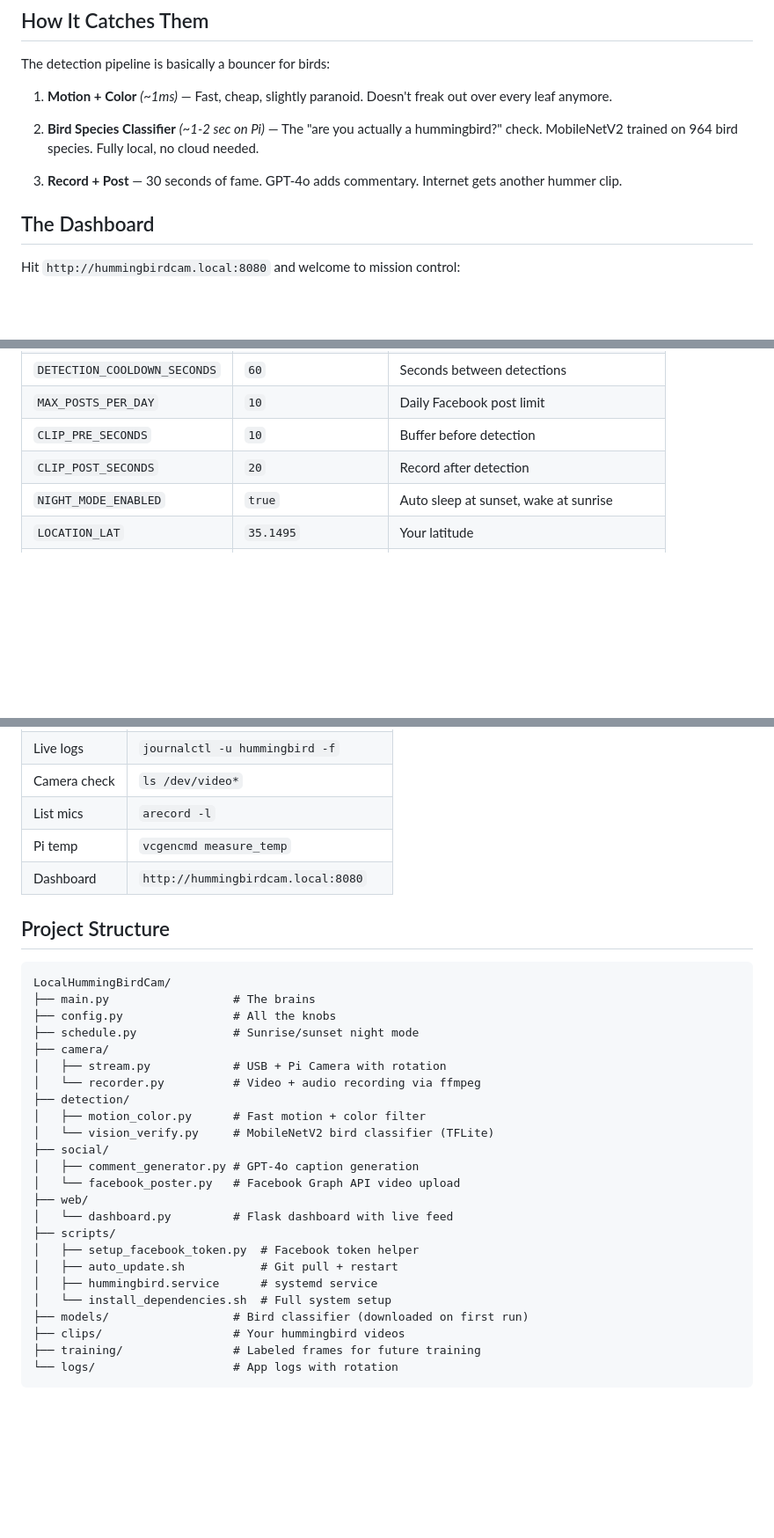
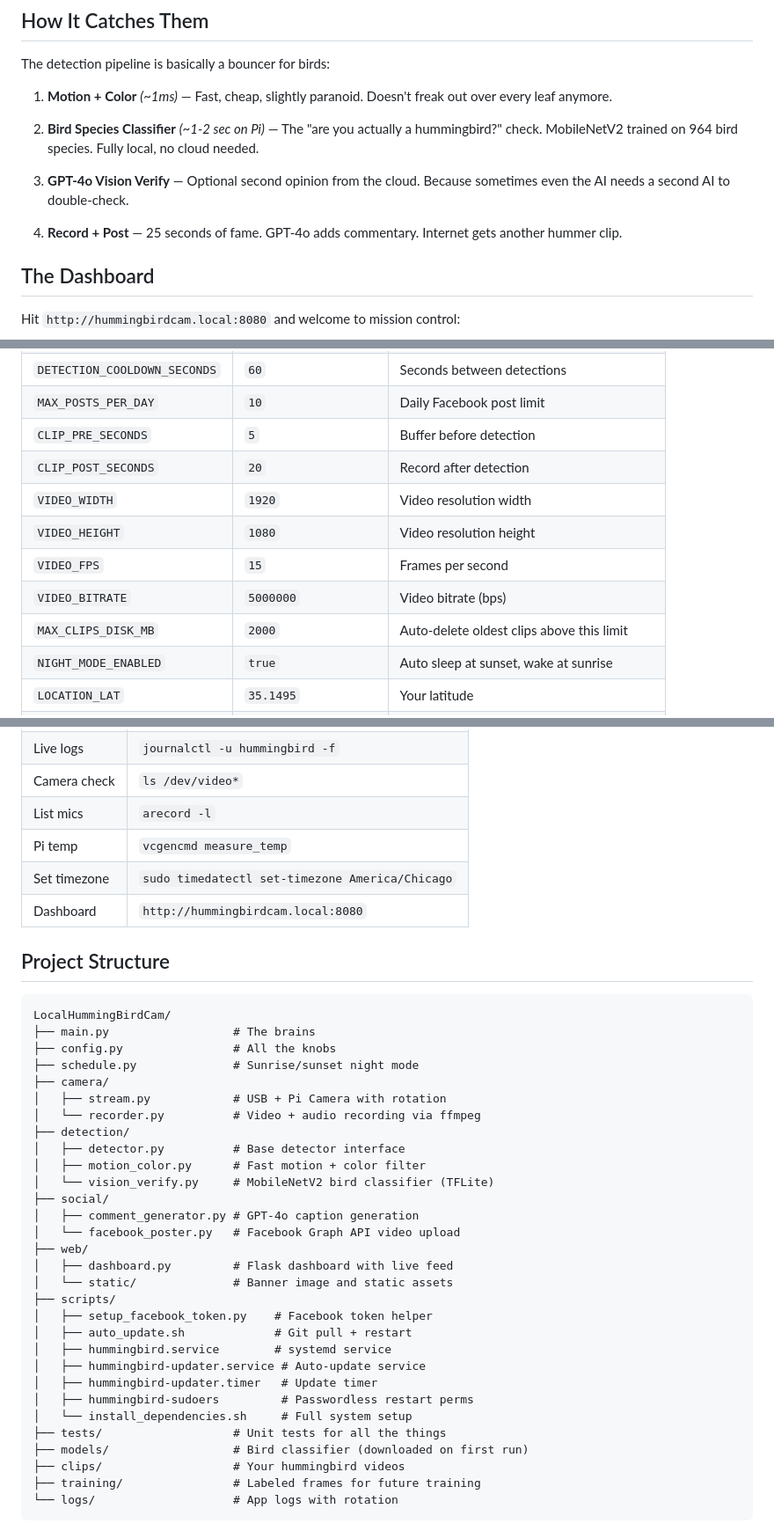
Before and after one commit to LeeOtts/LocalHummingBirdCam, a Markdown page: README.md, 3 parts joined by grey strips. Shown at 88% size. Drawn GitHub-style; blank space fills up the shorter version.

Commit message:
📜🐦 README got a glow-up — now it actually matches the code it's bragging about
- Fixed clip duration: we said 30 seconds but we've been serving 25 this
  whole time. The hummers didn't complain but accuracy matters.
- Added the GPT-4o vision verify stage we conveniently forgot to mention
  (4-stage pipeline now, we're THAT serious)
- CLIP_PRE_SECONDS was lying — said 10, was 5. The README has been
  served a cease and desist.
- Added video settings (resolution, FPS, bitrate) to the config table
  because 1920×1080 @ 15fps deserves to be documented
- Project structure now includes detector.py, tests/, static assets,
  updater timer, and sudoers — all the stuff that existed but was
  living in the shadows like a shy hummingbird
- Added timezone cheat sheet entry because even the Pi needs to know
  what time zone it lives in

No hummingbirds were misrepresented in the making of this commit.

Co-Authored-By: Claude Opus 4.6 <noreply@anthropic.com>

```diff
--- a/README.md
+++ b/README.md
@@ -124,7 +124,9 @@ The detection pipeline is basically a bouncer for birds:
 
 2. **Bird Species Classifier** *(~1-2 sec on Pi)* — The "are you actually a hummingbird?" check. MobileNetV2 trained on 964 bird species. Fully local, no cloud needed.
 
-3. **Record + Post** — 30 seconds of fame. GPT-4o adds commentary. Internet gets another hummer clip.
+3. **GPT-4o Vision Verify** — Optional second opinion from the cloud. Because sometimes even the AI needs a second AI to double-check.
+
+4. **Record + Post** — 25 seconds of fame. GPT-4o adds commentary. Internet gets another hummer clip.
 
 ## The Dashboard
 
@@ -169,8 +171,13 @@ Everything lives in `.env`. See `.env.example` for full details.
 | `COLOR_MAX_AREA` | `5000` | Max (rejects big objects) |
 | `DETECTION_COOLDOWN_SECONDS` | `60` | Seconds between detections |
 | `MAX_POSTS_PER_DAY` | `10` | Daily Facebook post limit |
-| `CLIP_PRE_SECONDS` | `10` | Buffer before detection |
+| `CLIP_PRE_SECONDS` | `5` | Buffer before detection |
 | `CLIP_POST_SECONDS` | `20` | Record after detection |
+| `VIDEO_WIDTH` | `1920` | Video resolution width |
+| `VIDEO_HEIGHT` | `1080` | Video resolution height |
+| `VIDEO_FPS` | `15` | Frames per second |
+| `VIDEO_BITRATE` | `5000000` | Video bitrate (bps) |
+| `MAX_CLIPS_DISK_MB` | `2000` | Auto-delete oldest clips above this limit |
 | `NIGHT_MODE_ENABLED` | `true` | Auto sleep at sunset, wake at sunrise |
 | `LOCATION_LAT` | `35.1495` | Your latitude |
 | `LOCATION_LNG` | `-89.8733` | Your longitude |
@@ -191,6 +198,7 @@ Everything lives in `.env`. See `.env.example` for full details.
 | Camera check | `ls /dev/video*` |
 | List mics | `arecord -l` |
 | Pi temp | `vcgencmd measure_temp` |
+| Set timezone | `sudo timedatectl set-timezone America/Chicago` |
 | Dashboard | `http://hummingbirdcam.local:8080` |
 
 ## Project Structure
@@ -204,18 +212,24 @@ LocalHummingBirdCam/
 │   ├── stream.py            # USB + Pi Camera with rotation
 │   └── recorder.py          # Video + audio recording via ffmpeg
 ├── detection/
+│   ├── detector.py          # Base detector interface
 │   ├── motion_color.py      # Fast motion + color filter
 │   └── vision_verify.py     # MobileNetV2 bird classifier (TFLite)
 ├── social/
 │   ├── comment_generator.py # GPT-4o caption generation
 │   └── facebook_poster.py   # Facebook Graph API video upload
 ├── web/
-│   └── dashboard.py         # Flask dashboard with live feed
+│   ├── dashboard.py         # Flask dashboard with live feed
+│   └── static/              # Banner image and static assets
 ├── scripts/
-│   ├── setup_facebook_token.py  # Facebook token helper
-│   ├── auto_update.sh           # Git pull + restart
-│   ├── hummingbird.service      # systemd service
-│   └── install_dependencies.sh  # Full system setup
+│   ├── setup_facebook_token.py    # Facebook token helper
+│   ├── auto_update.sh             # Git pull + restart
+│   ├── hummingbird.service        # systemd service
+│   ├── hummingbird-updater.service # Auto-update service
+│   ├── hummingbird-updater.timer   # Update timer
+│   ├── hummingbird-sudoers         # Passwordless restart perms
+│   └── install_dependencies.sh     # Full system setup
+├── tests/                   # Unit tests for all the things
 ├── models/                  # Bird classifier (downloaded on first run)
 ├── clips/                   # Your hummingbird videos
 ├── training/                # Labeled frames for future training
```
Also changed, not shown: other parts of README.md (+3 -3 lines).
